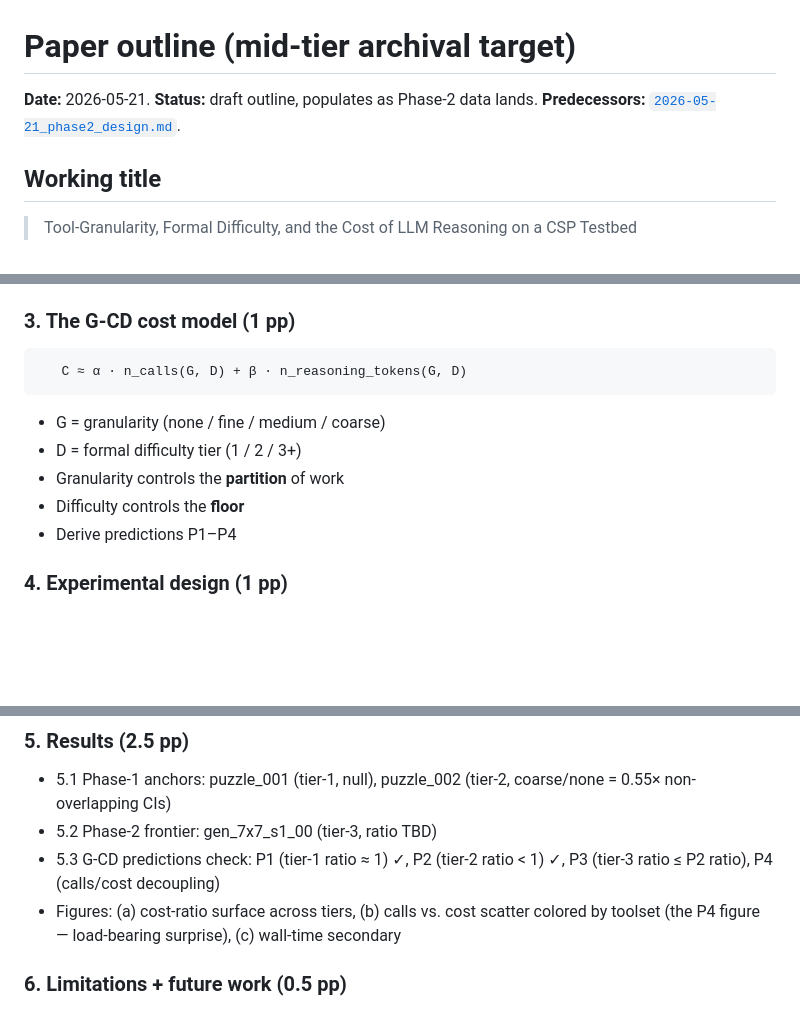
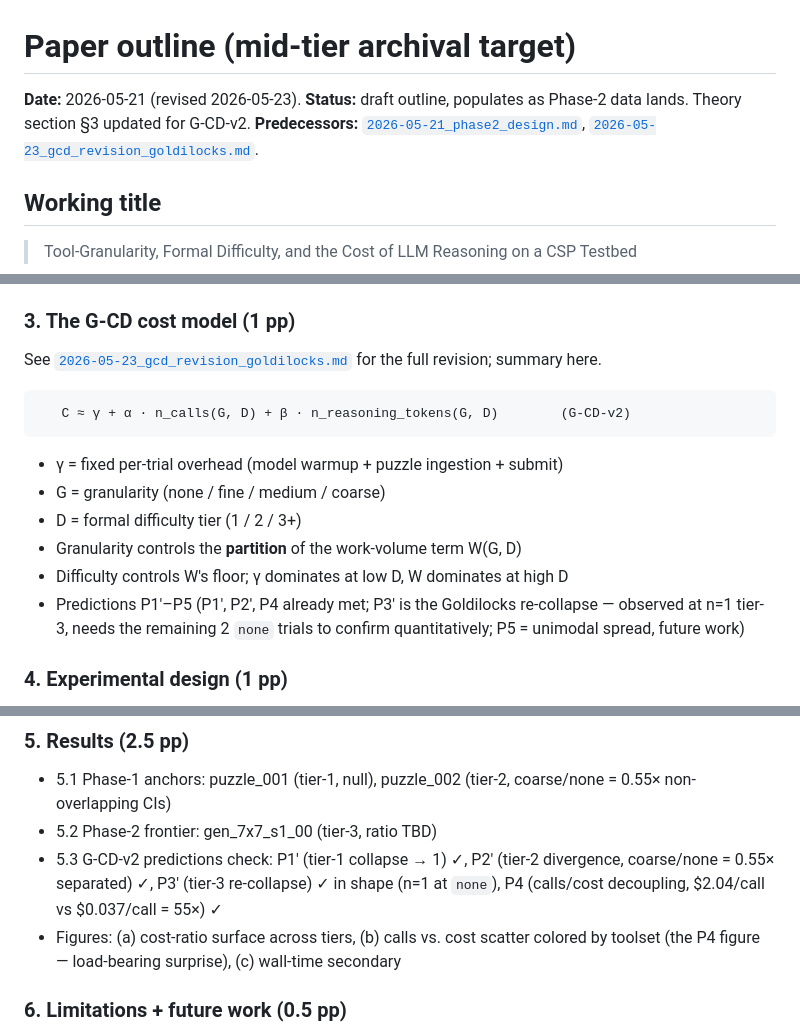
Before and after one commit to Sfgangloff/combinatorial-games-experiments, a Markdown page: notes/2026-05-21_paper_outline.md, 3 parts joined by grey strips. GitHub-like rendering; blank space fills up the shorter version.

````diff
--- a/notes/2026-05-21_paper_outline.md
+++ b/notes/2026-05-21_paper_outline.md
@@ -1,8 +1,9 @@
 # Paper outline (mid-tier archival target)
 
-**Date:** 2026-05-21. **Status:** draft outline, populates as Phase-2
-data lands.
-**Predecessors:** [`2026-05-21_phase2_design.md`](2026-05-21_phase2_design.md).
+**Date:** 2026-05-21 (revised 2026-05-23). **Status:** draft outline,
+populates as Phase-2 data lands. Theory section §3 updated for G-CD-v2.
+**Predecessors:** [`2026-05-21_phase2_design.md`](2026-05-21_phase2_design.md),
+[`2026-05-23_gcd_revision_goldilocks.md`](2026-05-23_gcd_revision_goldilocks.md).
 
 ## Working title
 
@@ -56,14 +57,21 @@ descriptively. Our differentiators:
   `notes/related_work.md`
 
 ### 3. The G-CD cost model (1 pp)
+
+See [`2026-05-23_gcd_revision_goldilocks.md`](2026-05-23_gcd_revision_goldilocks.md)
+for the full revision; summary here.
+
 ```
-   C ≈ α · n_calls(G, D) + β · n_reasoning_tokens(G, D)
+   C ≈ γ + α · n_calls(G, D) + β · n_reasoning_tokens(G, D)        (G-CD-v2)
 ```
+- γ = fixed per-trial overhead (model warmup + puzzle ingestion + submit)
 - G = granularity (none / fine / medium / coarse)
 - D = formal difficulty tier (1 / 2 / 3+)
-- Granularity controls the **partition** of work
-- Difficulty controls the **floor**
-- Derive predictions P1–P4
+- Granularity controls the **partition** of the work-volume term W(G, D)
+- Difficulty controls W's floor; γ dominates at low D, W dominates at high D
+- Predictions P1'–P5 (P1', P2', P4 already met; P3' is the Goldilocks
+  re-collapse — observed at n=1 tier-3, needs the remaining 2 `none`
+  trials to confirm quantitatively; P5 = unimodal spread, future work)
 
 ### 4. Experimental design (1 pp)
 - Four toolsets (table)
@@ -76,9 +84,10 @@ descriptively. Our differentiators:
 - 5.1 Phase-1 anchors: puzzle_001 (tier-1, null), puzzle_002 (tier-2,
   coarse/none = 0.55× non-overlapping CIs)
 - 5.2 Phase-2 frontier: gen_7x7_s1_00 (tier-3, ratio TBD)
-- 5.3 G-CD predictions check: P1 (tier-1 ratio ≈ 1) ✓, P2
-  (tier-2 ratio < 1) ✓, P3 (tier-3 ratio ≤ P2 ratio), P4 (calls/cost
-  decoupling)
+- 5.3 G-CD-v2 predictions check: P1' (tier-1 collapse → 1) ✓,
+  P2' (tier-2 divergence, coarse/none = 0.55× separated) ✓,
+  P3' (tier-3 re-collapse) ✓ in shape (n=1 at `none`),
+  P4 (calls/cost decoupling, $2.04/call vs $0.037/call = 55×) ✓
 - Figures: (a) cost-ratio surface across tiers, (b) calls vs. cost
   scatter colored by toolset (the P4 figure — load-bearing surprise),
   (c) wall-time secondary
````
Also changed, not shown: notes/2026-05-23_gcd_revision_goldilocks.md (added, +192 -0 lines).
